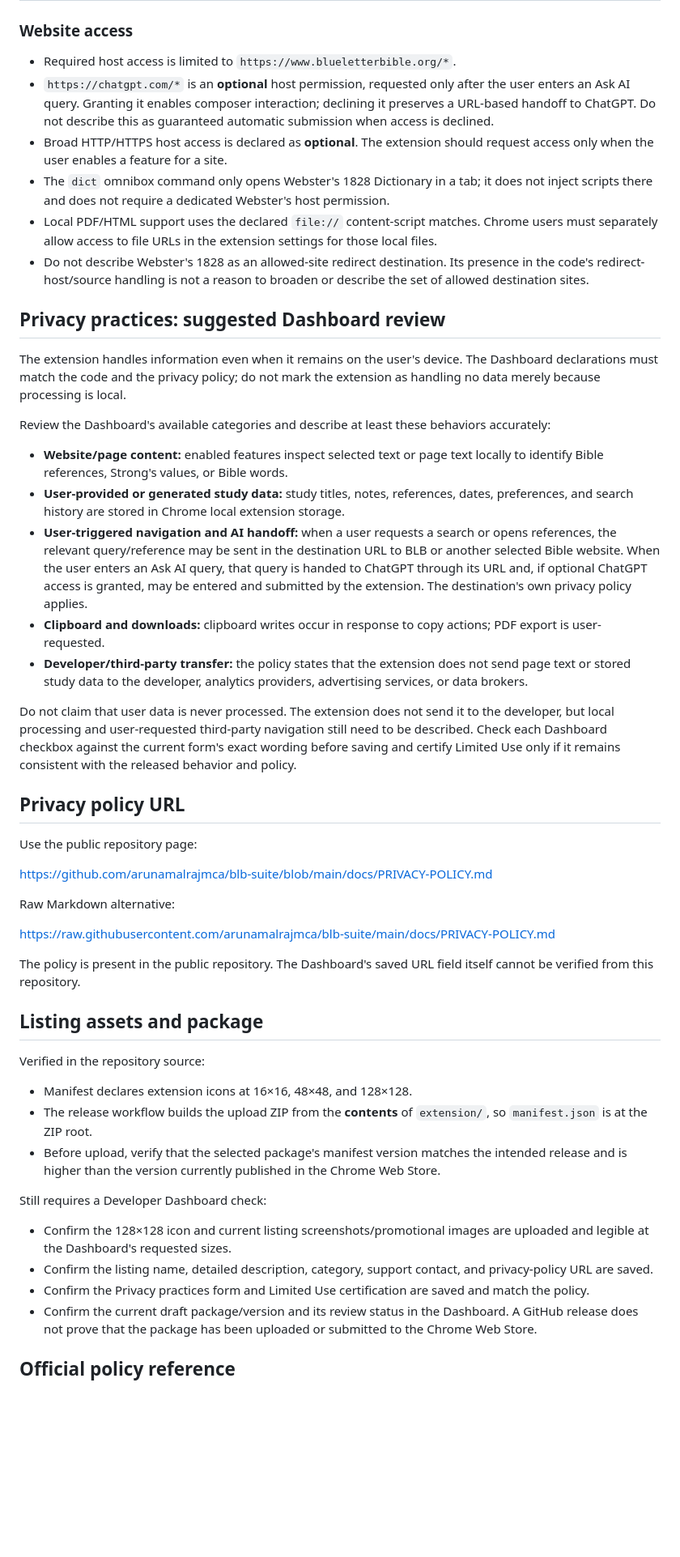
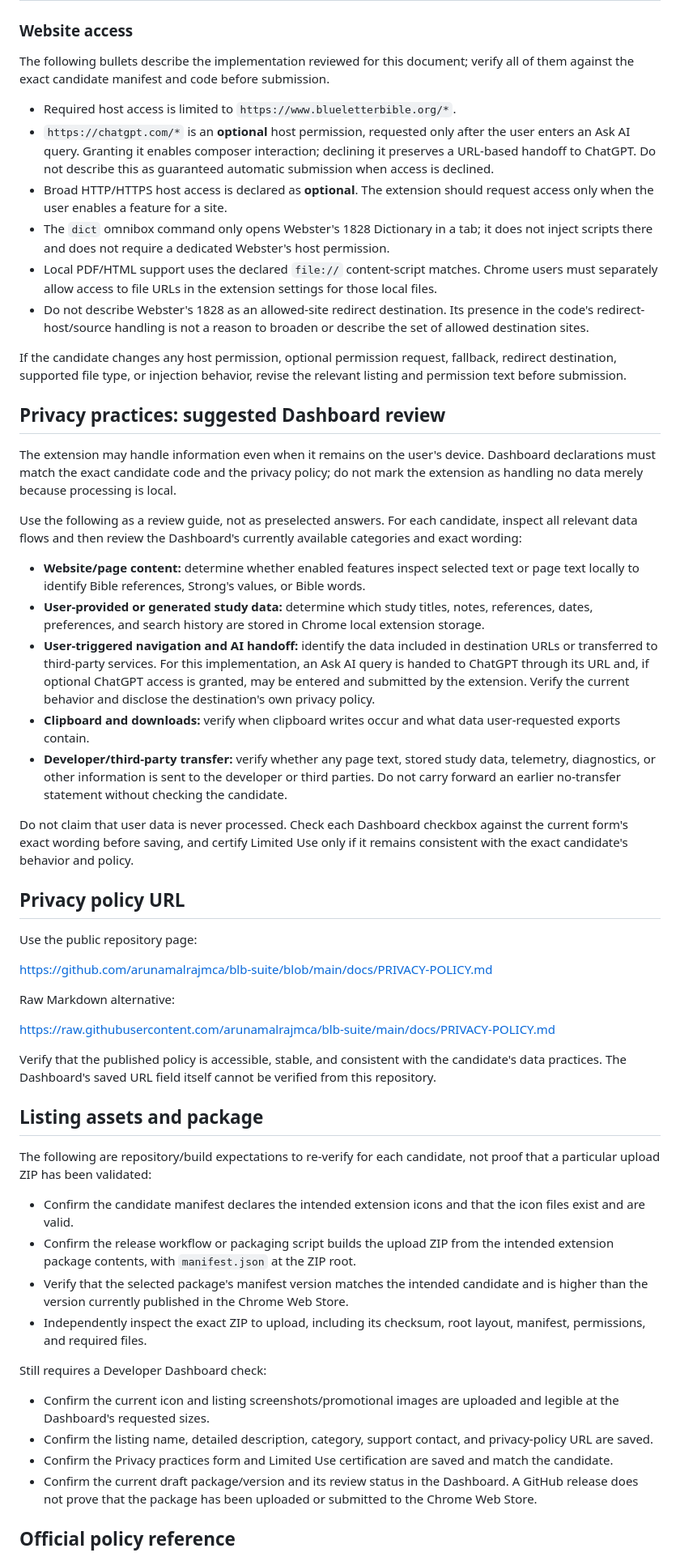
Before and after one commit to arunamalrajmca/blb-suite, a Markdown page: docs/CHROME-WEB-STORE-SUBMISSION.md, the part around one of its changes. Shown at 81% size. Rendered like a GitHub page; blank space fills up the shorter version.

Commit message:
Mark Chrome Web Store submission claims as candidate-specific

```diff
--- a/docs/CHROME-WEB-STORE-SUBMISSION.md
+++ b/docs/CHROME-WEB-STORE-SUBMISSION.md
@@ -50,6 +56,8 @@ Use these explanations when completing the Store listing's permission justificat
 
 ### Website access
 
+The following bullets describe the implementation reviewed for this document; verify all of them against the exact candidate manifest and code before submission.
+
 - Required host access is limited to `https://www.blueletterbible.org/*`.
 - `https://chatgpt.com/*` is an **optional** host permission, requested only after the user enters an Ask AI query. Granting it enables composer interaction; declining it preserves a URL-based handoff to ChatGPT. Do not describe this as guaranteed automatic submission when access is declined.
 - Broad HTTP/HTTPS host access is declared as **optional**. The extension should request access only when the user enables a feature for a site.
@@ -57,19 +65,21 @@ Use these explanations when completing the Store listing's permission justificat
 - Local PDF/HTML support uses the declared `file://` content-script matches. Chrome users must separately allow access to file URLs in the extension settings for those local files.
 - Do not describe Webster's 1828 as an allowed-site redirect destination. Its presence in the code's redirect-host/source handling is not a reason to broaden or describe the set of allowed destination sites.
 
+If the candidate changes any host permission, optional permission request, fallback, redirect destination, supported file type, or injection behavior, revise the relevant listing and permission text before submission.
+
 ## Privacy practices: suggested Dashboard review
 
-The extension handles information even when it remains on the user's device. The Dashboard declarations must match the code and the privacy policy; do not mark the extension as handling no data merely because processing is local.
+The extension may handle information even when it remains on the user's device. Dashboard declarations must match the exact candidate code and the privacy policy; do not mark the extension as handling no data merely because processing is local.
 
-Review the Dashboard's available categories and describe at least these behaviors accurately:
+Use the following as a review guide, not as preselected answers. For each candidate, inspect all relevant data flows and then review the Dashboard's currently available categories and exact wording:
 
-- **Website/page content:** enabled features inspect selected text or page text locally to identify Bible references, Strong's values, or Bible words.
-- **User-provided or generated study data:** study titles, notes, references, dates, preferences, and search history are stored in Chrome local extension storage.
-- **User-triggered navigation and AI handoff:** when a user requests a search or opens references, the relevant query/reference may be sent in the destination URL to BLB or another selected Bible website. When the user enters an Ask AI query, that query is handed to ChatGPT through its URL and, if optional ChatGPT access is granted, may be entered and submitted by the extension. The destination's own privacy policy applies.
-- **Clipboard and downloads:** clipboard writes occur in response to copy actions; PDF export is user-requested.
-- **Developer/third-party transfer:** the policy states that the extension does not send page text or stored study data to the developer, analytics providers, advertising services, or data brokers.
+- **Website/page content:** determine whether enabled features inspect selected text or page text locally to identify Bible references, Strong's values, or Bible words.
+- **User-provided or generated study data:** determine which study titles, notes, references, dates, preferences, and search history are stored in Chrome local extension storage.
+- **User-triggered navigation and AI handoff:** identify the data included in destination URLs or transferred to third-party services. For this implementation, an Ask AI query is handed to ChatGPT through its URL and, if optional ChatGPT access is granted, may be entered and submitted by the extension. Verify the current behavior and disclose the destination's own privacy policy.
+- **Clipboard and downloads:** verify when clipboard writes occur and what data user-requested exports contain.
+- **Developer/third-party transfer:** verify whether any page text, stored study data, telemetry, diagnostics, or other information is sent to the developer or third parties. Do not carry forward an earlier no-transfer statement without checking the candidate.
 
-Do not claim that user data is never processed. The extension does not send it to the developer, but local processing and user-requested third-party navigation still need to be described. Check each Dashboard checkbox against the current form's exact wording before saving and certify Limited Use only if it remains consistent with the released behavior and policy.
+Do not claim that user data is never processed. Check each Dashboard checkbox against the current form's exact wording before saving, and certify Limited Use only if it remains consistent with the exact candidate's behavior and policy.
 
 ## Privacy policy URL
 
@@ -81,19 +91,22 @@ Raw Markdown alternative:
 
 https://raw.githubusercontent.com/arunamalrajmca/blb-suite/main/docs/PRIVACY-POLICY.md
 
-The policy is present in the public repository. The Dashboard's saved URL field itself cannot be verified from this repository.
+Verify that the published policy is accessible, stable, and consistent with the candidate's data practices. The Dashboard's saved URL field itself cannot be verified from this repository.
 
 ## Listing assets and package
 
-Verified in the repository source:
-- Manifest declares extension icons at 16×16, 48×48, and 128×128.
-- The release workflow builds the upload ZIP from the **contents** of `extension/`, so `manifest.json` is at the ZIP root.
-- Before upload, verify that the selected package's manifest version matches the intended release and is higher than the version currently published in the Chrome Web Store.
+The following are repository/build expectations to re-verify for each candidate, not proof that a particular upload ZIP has been validated:
+
+- Confirm the candidate manifest declares the intended extension icons and that the icon files exist and are valid.
+- Confirm the release workflow or packaging script builds the upload ZIP from the intended extension package contents, with `manifest.json` at the ZIP root.
+- Verify that the selected package's manifest version matches the intended candidate and is higher than the version currently published in the Chrome Web Store.
+- Independently inspect the exact ZIP to upload, including its checksum, root layout, manifest, permissions, and required files.
 
 Still requires a Developer Dashboard check:
-- Confirm the 128×128 icon and current listing screenshots/promotional images are uploaded and legible at the Dashboard's requested sizes.
+
+- Confirm the current icon and listing screenshots/promotional images are uploaded and legible at the Dashboard's requested sizes.
 - Confirm the listing name, detailed description, category, support contact, and privacy-policy URL are saved.
-- Confirm the Privacy practices form and Limited Use certification are saved and match the policy.
+- Confirm the Privacy practices form and Limited Use certification are saved and match the candidate.
 - Confirm the current draft package/version and its review status in the Dashboard. A GitHub release does not prove that the package has been uploaded or submitted to the Chrome Web Store.
 
 ## Official policy reference
```
Also changed, not shown: other parts of docs/CHROME-WEB-STORE-SUBMISSION.md (+8 -2 lines).
